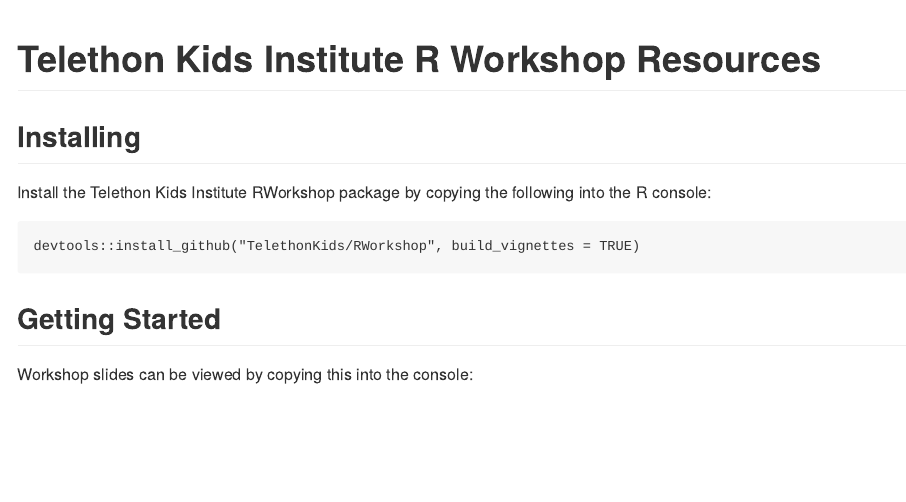
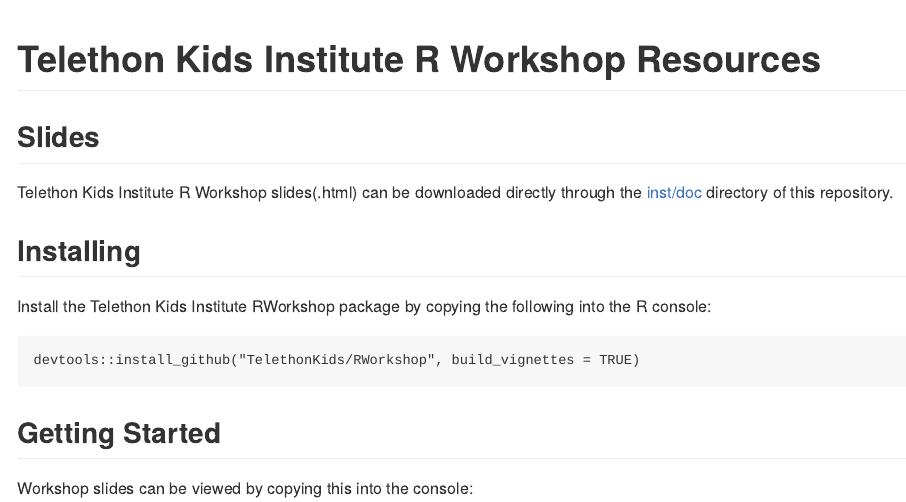
Before and after one commit to TelethonKids/RWorkshop, an R Markdown document (README.Rmd): the page in a window 1100 px wide, from its top. Rendered offline with R 4.5, knitr and Pandoc, with nearby package versions.

Commit message:
updated README.md

```diff
--- a/README.Rmd
+++ b/README.Rmd
@@ -4,6 +4,10 @@
 ---
 
 <!-- README.md is generated from README.Rmd. Please edit that file -->
+
+## Slides
+
+Telethon Kids Institute R Workshop slides(.html) can be downloaded directly through the [inst/doc](https://github.com/TelethonKids/RWorkshop/tree/master/inst/doc) directory of this repository.
 
 ## Installing
 
```
Also changed, not shown: README.md.
